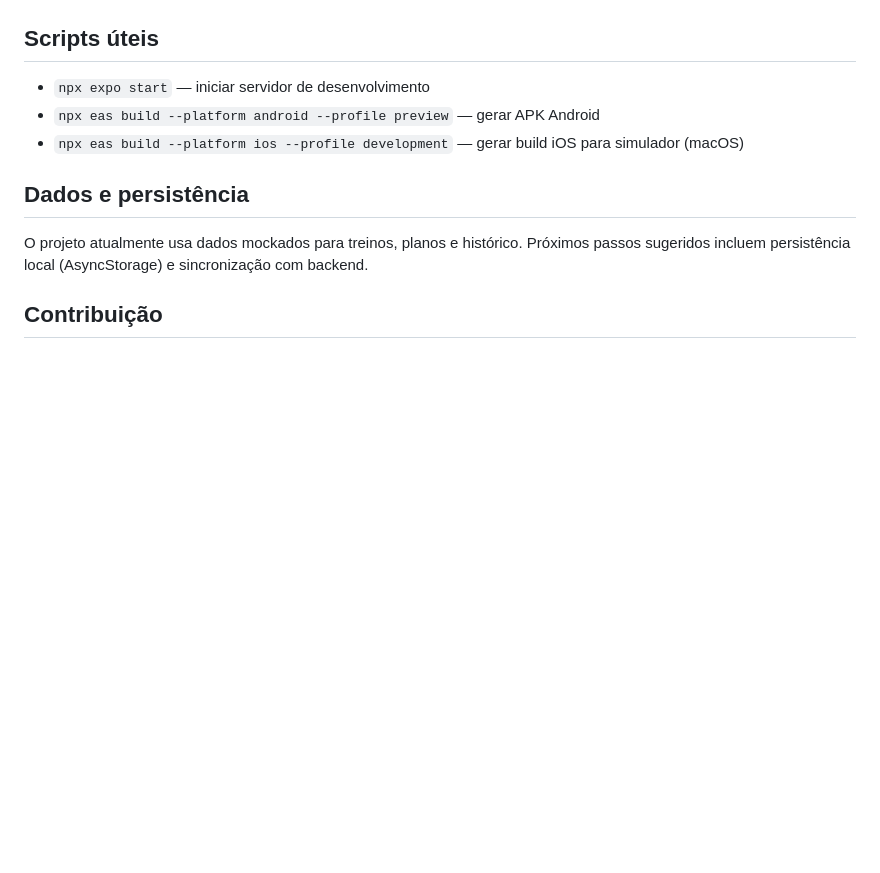
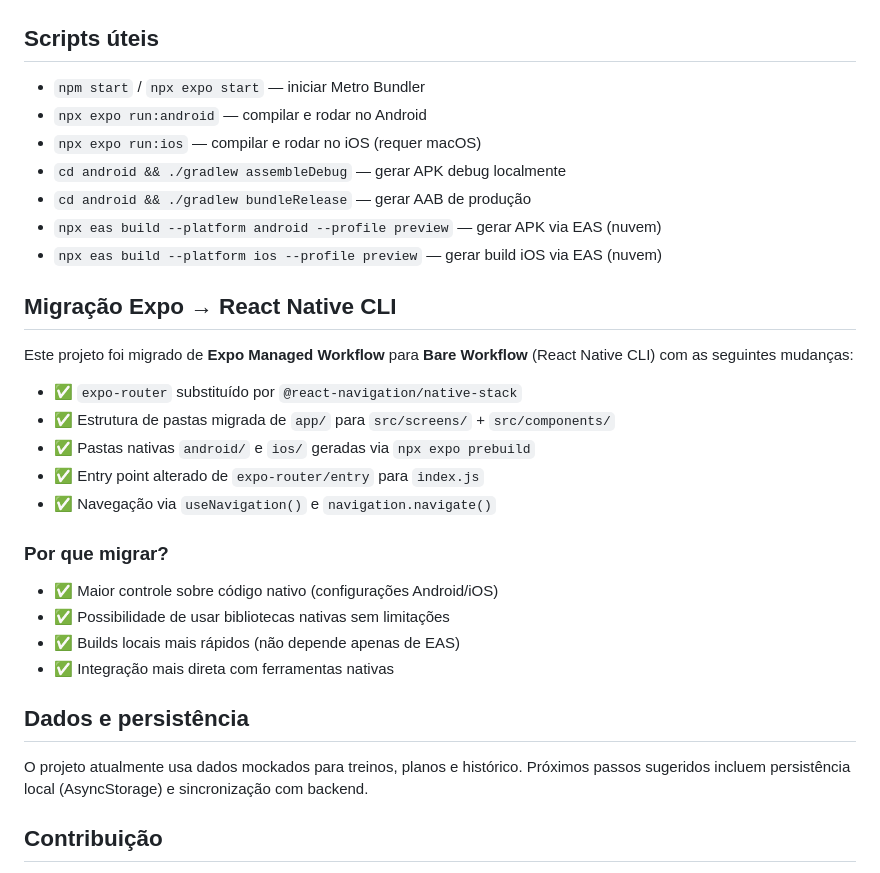
Before and after one commit to SAndrade100/100limites, a Markdown page: README.md, the part around the change printed below. GitHub-like rendering; blank space fills up the shorter version.

```diff
--- a/README.md
+++ b/README.md
@@ -82,9 +101,30 @@ npx eas build --platform ios --profile preview
 
 ## Scripts úteis
 
-- `npx expo start` — iniciar servidor de desenvolvimento
-- `npx eas build --platform android --profile preview` — gerar APK Android
-- `npx eas build --platform ios --profile development` — gerar build iOS para simulador (macOS)
+- `npm start` / `npx expo start` — iniciar Metro Bundler
+- `npx expo run:android` — compilar e rodar no Android
+- `npx expo run:ios` — compilar e rodar no iOS (requer macOS)
+- `cd android && ./gradlew assembleDebug` — gerar APK debug localmente
+- `cd android && ./gradlew bundleRelease` — gerar AAB de produção
+- `npx eas build --platform android --profile preview` — gerar APK via EAS (nuvem)
+- `npx eas build --platform ios --profile preview` — gerar build iOS via EAS (nuvem)
+
+## Migração Expo → React Native CLI
+
+Este projeto foi migrado de **Expo Managed Workflow** para **Bare Workflow** (React Native CLI) com as seguintes mudanças:
+
+- ✅ `expo-router` substituído por `@react-navigation/native-stack`
+- ✅ Estrutura de pastas migrada de `app/` para `src/screens/` + `src/components/`
+- ✅ Pastas nativas `android/` e `ios/` geradas via `npx expo prebuild`
+- ✅ Entry point alterado de `expo-router/entry` para `index.js`
+- ✅ Navegação via `useNavigation()` e `navigation.navigate()`
+
+### Por que migrar?
+
+- ✅ Maior controle sobre código nativo (configurações Android/iOS)
+- ✅ Possibilidade de usar bibliotecas nativas sem limitações
+- ✅ Builds locais mais rápidos (não depende apenas de EAS)
+- ✅ Integração mais direta com ferramentas nativas
 
 ## Dados e persistência
 
```
Also changed, not shown: other parts of README.md (+32 -13 lines).
